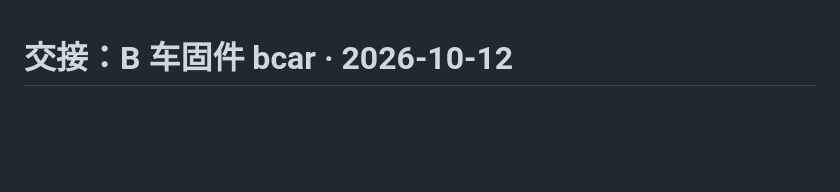
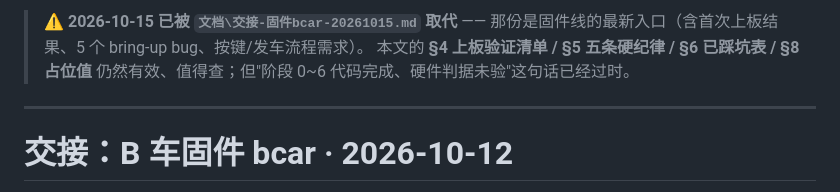
Before and after one commit to xigua862/SMARTCAR2, a Markdown page: 文档/交接-固件bcar-20261012.md, the part around the change. Drawn GitHub-style; blank space fills up the shorter version.

```diff
--- a/文档/交接-固件bcar-20261012.md
+++ b/文档/交接-固件bcar-20261012.md
@@ -1,3 +1,8 @@
+> ⚠ **2026-10-15 已被 `文档\交接-固件bcar-20261015.md` 取代** —— 那份是固件线的最新入口（含首次上板结果、5 个 bring-up bug、按键/发车流程需求）。
+> 本文的 **§4 上板验证清单 / §5 五条硬纪律 / §6 已踩坑表 / §8 占位值** 仍然有效、值得查；但"阶段 0~6 代码完成、硬件判据未验"这句话已经过时。
+
+---
+
 # 交接：B 车固件 bcar · 2026-10-12
 
 > **本文件是"固件线"的唯一入口。** 项目上位入口仍是 `交接3-唯一入口-20261003.md`。
```
Also changed, not shown: 文档/交接-固件bcar-20261015.md (added, +150 -0 lines).
